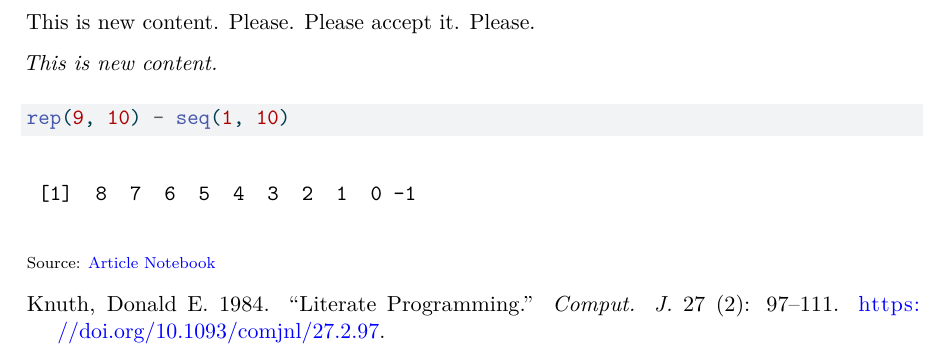
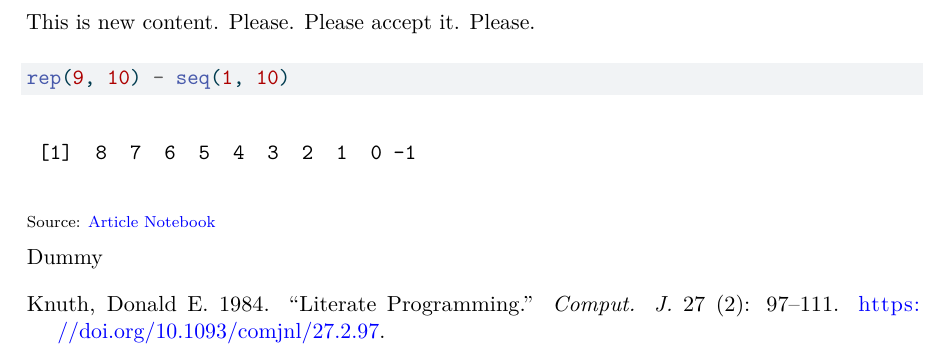
Before and after one commit to lbm364dl/test-paper, a LaTeX document (_tex/index.tex): part of page 2 of 2, cut so that both start at the same text. Compiled offline with pdfLaTeX.

Commit message:
deploy: 6adec708ee91cb8013c875c84886ace708b6541e

```diff
--- a/_tex/index.tex
+++ b/_tex/index.tex
@@ -268,8 +268,6 @@ This is new
 
 This is new content. Please. Please accept it. Please.
 
-\emph{This is new content.}
-
 \begin{Shaded}
 \begin{Highlighting}[]
 \FunctionTok{rep}\NormalTok{(}\DecValTok{9}\NormalTok{, }\DecValTok{10}\NormalTok{) }\SpecialCharTok{{-}} \FunctionTok{seq}\NormalTok{(}\DecValTok{1}\NormalTok{, }\DecValTok{10}\NormalTok{)}
@@ -284,6 +282,8 @@ This is new content. Please. Please accept it. Please.
 \href{https://lbm364dl.github.io/test-paper/index.qmd.html}{Article
 Notebook}}
 
+Dummy
+
 \phantomsection\label{refs}
 \begin{CSLReferences}{1}{0}
 \bibitem[\citeproctext]{ref-knuth84}
```
Also changed, not shown: pr-4-preview.pdf (added).
